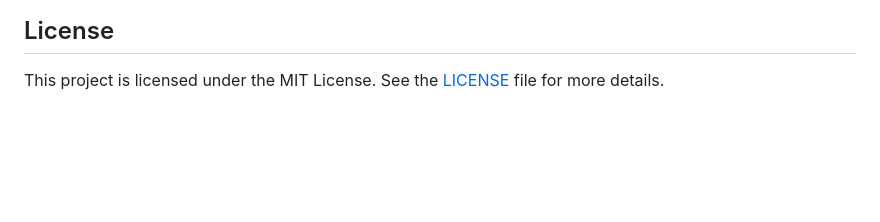
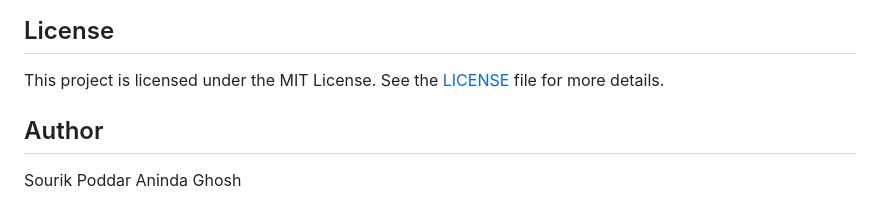
Before and after one commit to EPSIL0N1/EPIC_Final_Project, a Markdown page: README.md, the part around the change. Rendered like a GitHub page; blank space fills up the shorter version.

```diff
--- a/README.md
+++ b/README.md
@@ -210,3 +210,7 @@ We welcome contributions from the community. To contribute:
 ## License
 
 This project is licensed under the MIT License. See the [LICENSE](LICENSE) file for more details.
+
+## Author
+Sourik Poddar
+Aninda Ghosh
```
